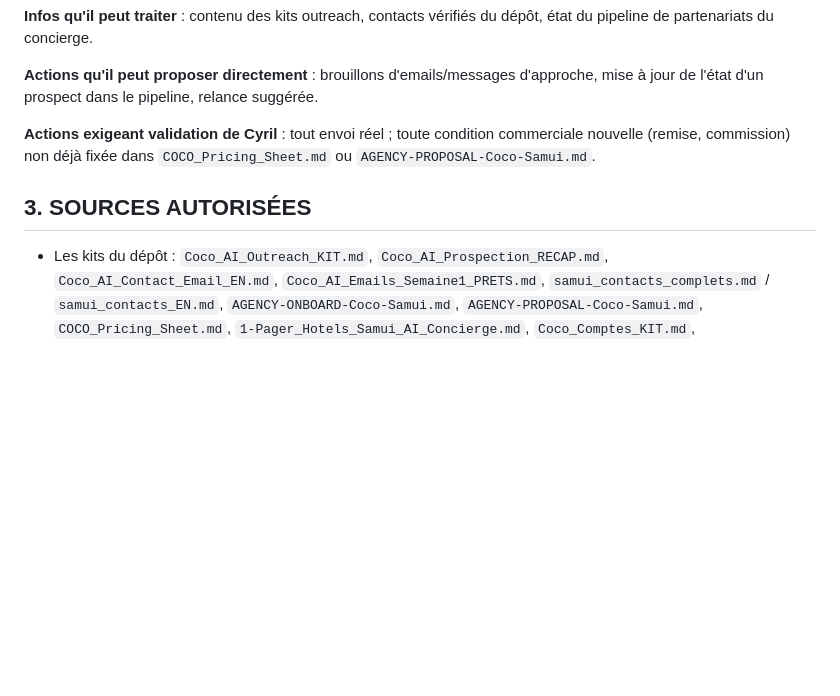
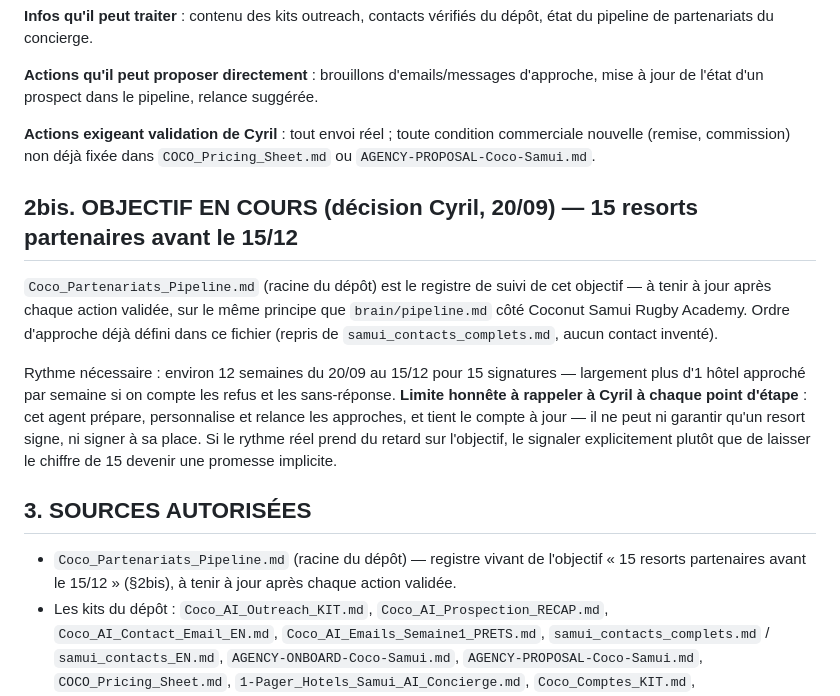
Before and after one commit to cyriljoseph32-cyber/coco2, a Markdown page: .claude/agents/partenariats-concierge.md, the part around the change. Drawn GitHub-style; blank space fills up the shorter version.

```diff
--- a/.claude/agents/partenariats-concierge.md
+++ b/.claude/agents/partenariats-concierge.md
@@ -42,8 +42,24 @@ d'approche, mise à jour de l'état d'un prospect dans le pipeline, relance sugg
 nouvelle (remise, commission) non déjà fixée dans `COCO_Pricing_Sheet.md` ou
 `AGENCY-PROPOSAL-Coco-Samui.md`.
 
+## 2bis. OBJECTIF EN COURS (décision Cyril, 20/09) — 15 resorts partenaires avant le 15/12
+
+`Coco_Partenariats_Pipeline.md` (racine du dépôt) est le registre de suivi de cet objectif
+— à tenir à jour après chaque action validée, sur le même principe que `brain/pipeline.md`
+côté Coconut Samui Rugby Academy. Ordre d'approche déjà défini dans ce fichier (repris de
+`samui_contacts_complets.md`, aucun contact inventé).
+
+Rythme nécessaire : environ 12 semaines du 20/09 au 15/12 pour 15 signatures — largement
+plus d'1 hôtel approché par semaine si on compte les refus et les sans-réponse. **Limite
+honnête à rappeler à Cyril à chaque point d'étape** : cet agent prépare, personnalise et
+relance les approches, et tient le compte à jour — il ne peut ni garantir qu'un resort
+signe, ni signer à sa place. Si le rythme réel prend du retard sur l'objectif, le signaler
+explicitement plutôt que de laisser le chiffre de 15 devenir une promesse implicite.
+
 ## 3. SOURCES AUTORISÉES
 
+- `Coco_Partenariats_Pipeline.md` (racine du dépôt) — registre vivant de l'objectif « 15
+  resorts partenaires avant le 15/12 » (§2bis), à tenir à jour après chaque action validée.
 - Les kits du dépôt : `Coco_AI_Outreach_KIT.md`, `Coco_AI_Prospection_RECAP.md`,
   `Coco_AI_Contact_Email_EN.md`, `Coco_AI_Emails_Semaine1_PRETS.md`,
   `samui_contacts_complets.md` / `samui_contacts_EN.md`, `AGENCY-ONBOARD-Coco-Samui.md`,
```
Also changed, not shown: .claude/agents/growth-concierge.md (+32 -0 lines), Coco_Partenariats_Pipeline.md (added, +65 -0 lines).
